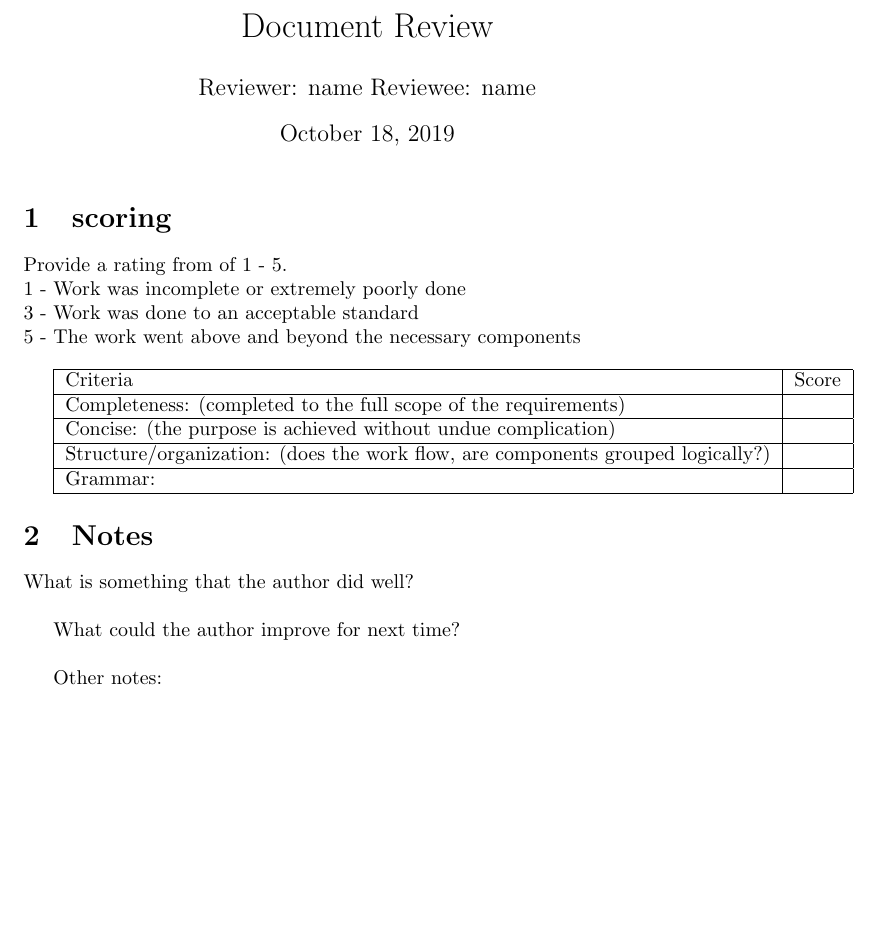
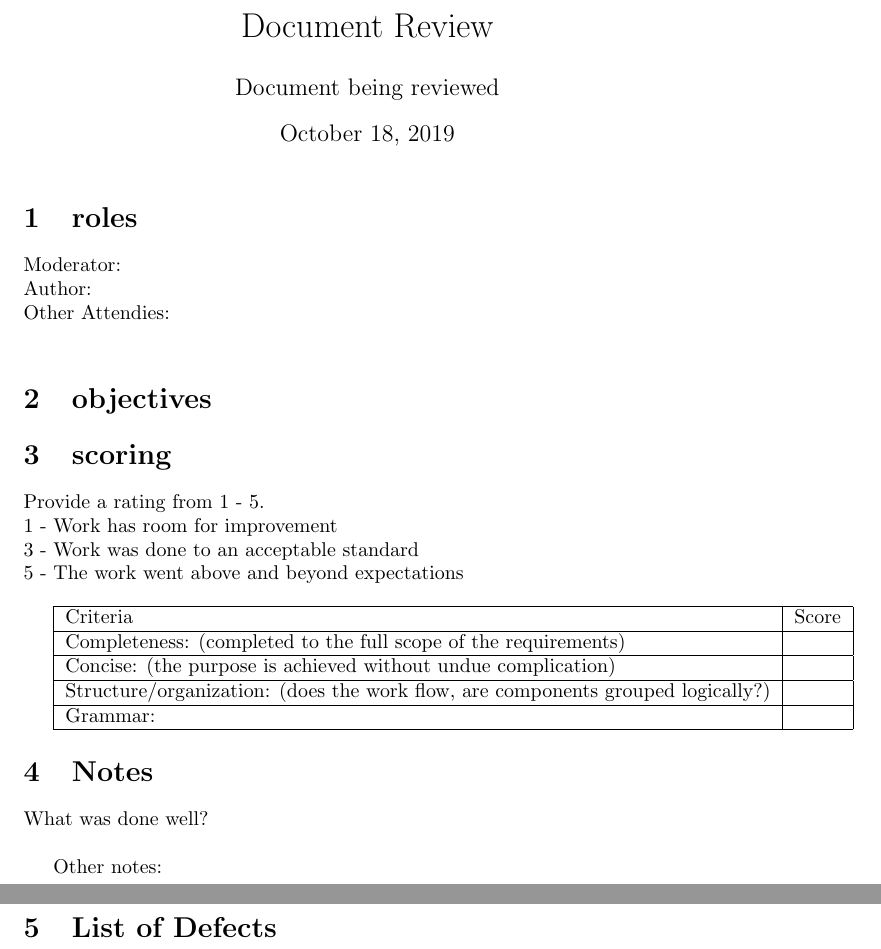
Before and after one commit to UniversityOfSaskatchewanCMPT371/term-project-fall2019-team-2, a LaTeX document (documents/reviews/DocReview.tex): part of the page before the commit and two parts of pages 1 and 2 of 2 after it, the two joined at a grey line, cut so that both start at the same text, the shorter picture padded with empty space. Compiled offline with pdfLaTeX.

Commit message:
Updated document document review template
Added objectives, roles and made it less personal

```diff
--- a/documents/reviews/DocReview.tex
+++ b/documents/reviews/DocReview.tex
@@ -1,18 +1,26 @@
 \documentclass{article}
 
 \title{Document Review}
-\author{Reviewer: name Reviewee: name }
+\author{Document being reviewed}
 \date{\today}
 
 \begin{document}
 
 \maketitle
 
+\pagenumbering{gobble}
+\section{roles}
+Moderator: \\
+Author: \\
+Other Attendies: \\
+
+\section{objectives}
+
 \section{scoring}
-    Provide a rating from of 1 - 5. \\
-    1 - Work was incomplete or extremely poorly done\\
-    3 - Work was done to an acceptable standard\\
-    5 - The work went above and beyond the necessary components\\
+    Provide a rating from 1 - 5. \\
+    1 - Work has room for improvement \\
+    3 - Work was done to an acceptable standard \\
+    5 - The work went above and beyond expectations\\
 
 \begin{tabular}{|l|c|}
 	\hline
@@ -33,11 +41,11 @@
 
 \section{Notes}
 
-    What is something that the author did well?\\
+What was done well?\\
 
-    What could the author improve for next time?\\
+Other notes:\\
 
-    Other notes:\\
+\pagebreak
 
-
+\section{List of Defects}
 \end{document}
```
